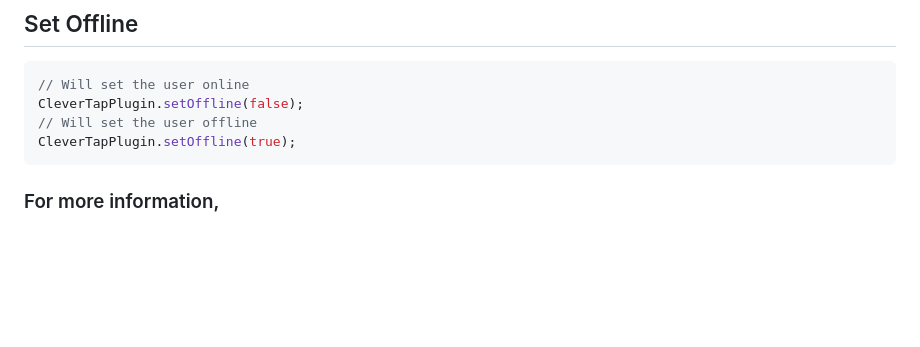
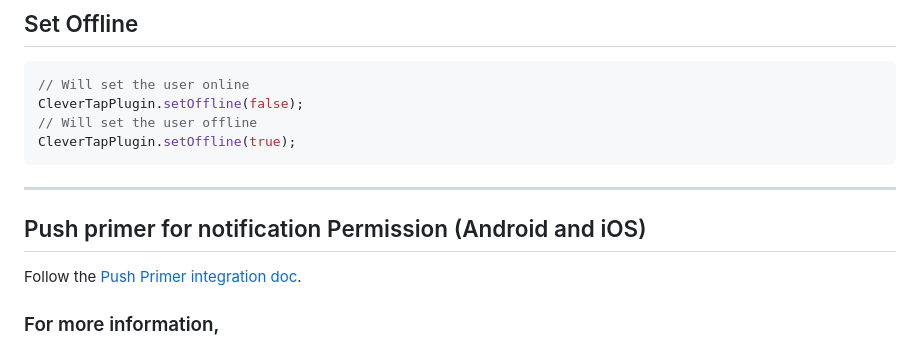
Before and after one commit to CleverTap/clevertap-flutter, a Markdown page: doc/Usage.md, the part around the change. Rendered like a GitHub page; blank space fills up the shorter version.

Commit message:
docs(SDK-2597): Added docs for Push Primer.

````diff
--- a/doc/Usage.md
+++ b/doc/Usage.md
@@ -457,6 +457,11 @@ CleverTapPlugin.setOffline(false);
 CleverTapPlugin.setOffline(true);
 ```
 
+-----------
+
+## Push primer for notification Permission (Android and iOS)
+Follow the [Push Primer integration doc](PushPrimer.md).
+
 
 ### For more information,
 
````
Also changed, not shown: doc/PushPrimer.md (added, +97 -0 lines).
